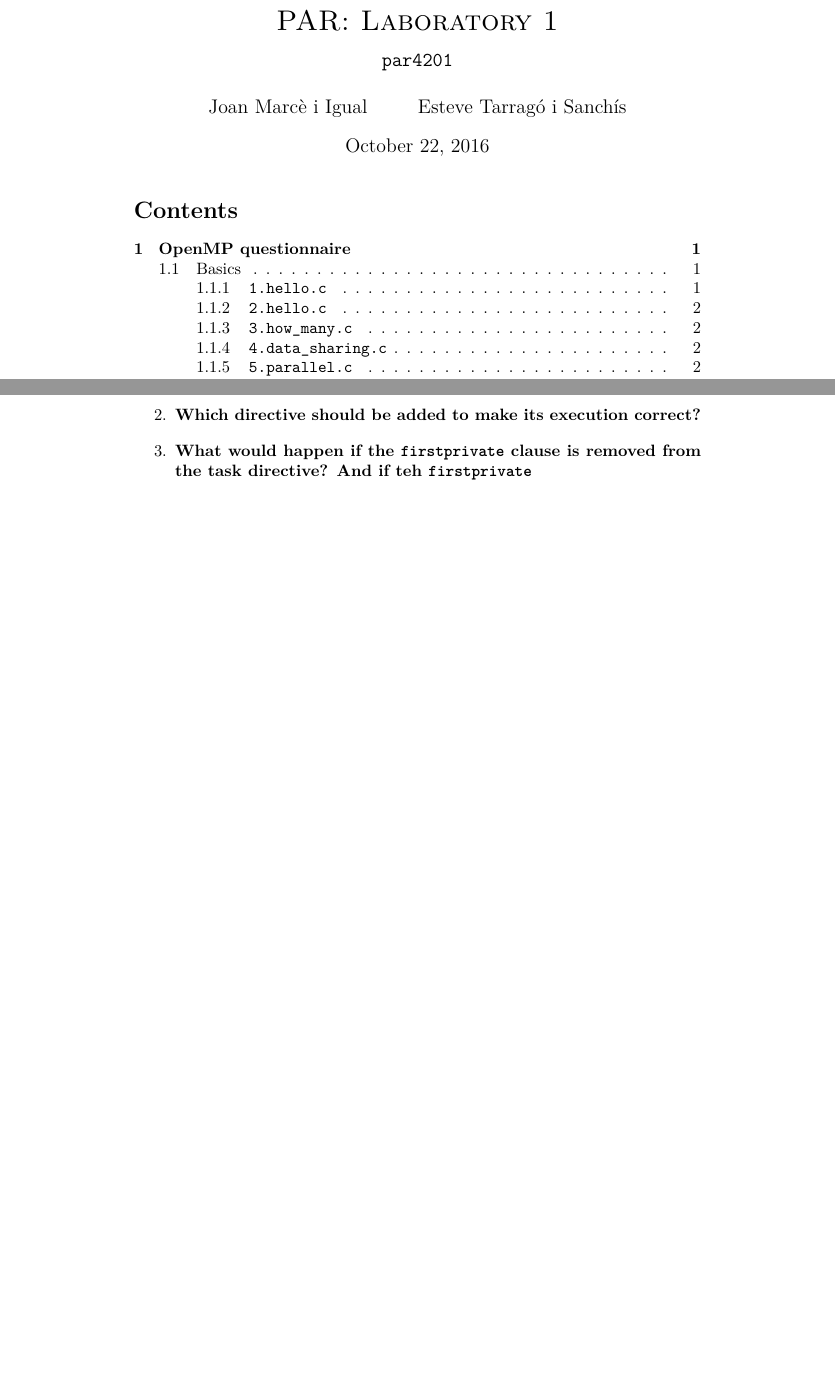
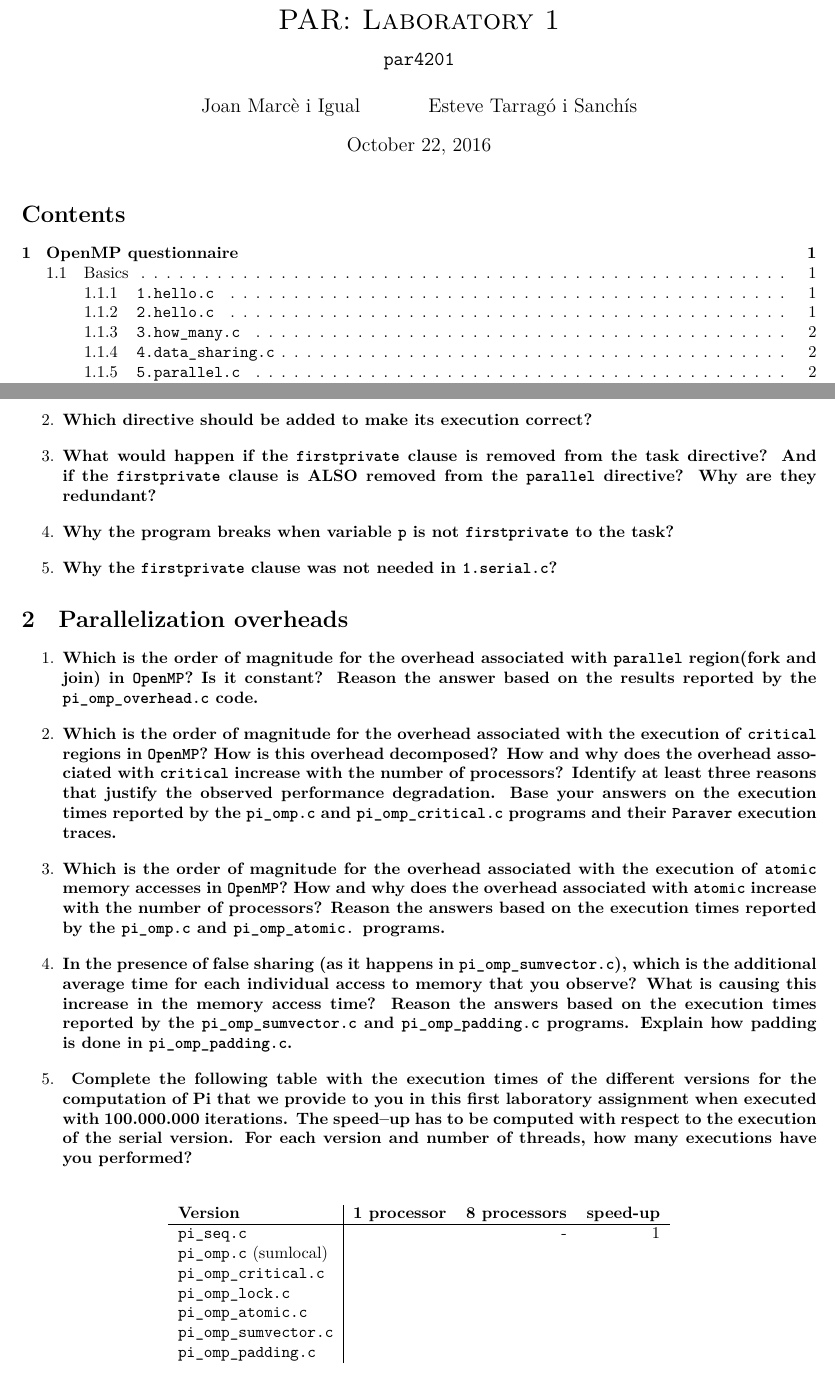
Before and after one commit to jmigual/FIB-PAR, a LaTeX document (lab2/latex/document.tex): two parts of pages 1 and 3 of 3, joined at a grey line, cut so that both start at the same text, the shorter picture padded with empty space. Compiled offline with XeLaTeX.

Commit message:
Finish adding questions

```diff
--- a/lab2/latex/document.tex
+++ b/lab2/latex/document.tex
@@ -1,4 +1,5 @@
 \documentclass[a4paper]{article}
+\usepackage[margin=2cm]{geometry}
 
 \usepackage{fontspec}
 \usepackage[english]{babel} % Language
@@ -156,10 +157,52 @@ We will se 24 times \texttt{"Hello world!"}, one for each thread.
 \end{enumerate}
 
 \begin{enumerate}[resume]
-	\item \textbf{What would happen if the \texttt{firstprivate} clause is removed from the task directive? And if teh \texttt{firstprivate}}
+	\item \textbf{What would happen if the \texttt{firstprivate} clause is removed from the task directive? And if the \texttt{firstprivate} clause is ALSO removed from the \texttt{parallel} directive? Why are they redundant?}
 \end{enumerate}
 
+\begin{enumerate}[resume]
+	\item \textbf{Why the program breaks when variable \texttt{p} is not \texttt{firstprivate} to the task?}
+\end{enumerate}
 
+\begin{enumerate}[resume]
+	\item \textbf{Why the \texttt{firstprivate} clause was not needed in \texttt{1.serial.c}?}
+\end{enumerate}
 
+\section{Parallelization overheads}
+
+\begin{enumerate}
+	\item \textbf{Which is the order of magnitude for the overhead associated with \texttt{parallel} region(fork and join) in \texttt{OpenMP}? Is it constant? Reason the answer based on the results reported by the \texttt{pi\_omp\_overhead.c} code.}
+\end{enumerate}
+
+\begin{enumerate}[resume]
+	\item \textbf{Which is the order of magnitude for the overhead associated with the execution of \texttt{critical} regions in \texttt{OpenMP}? How is this overhead decomposed? How and why does the overhead associated with \texttt{critical} increase with the number of processors? Identify at least three reasons that justify the observed performance degradation. Base your answers on the execution times reported by the \texttt{pi\_omp.c} and \texttt{pi\_omp\_critical.c} programs and their \texttt{Paraver} execution traces.}
+\end{enumerate}
+
+\begin{enumerate}[resume]
+	\item \textbf{Which is the order of magnitude for the overhead associated with the execution of \texttt{atomic} memory accesses in \texttt{OpenMP}? How and why does the overhead associated with \texttt{atomic} increase with the number of processors? Reason the answers based on the execution times reported by the \texttt{pi\_omp.c} and \texttt{pi\_omp\_atomic.} programs.}
+\end{enumerate}
+
+\begin{enumerate}[resume]
+	\item \textbf{In the presence of false sharing (as it happens in \texttt{pi\_omp\_sumvector.c}), which is the additional average time for each individual access to memory that you observe? What is causing this increase in the memory access time? Reason the answers based on the execution times reported by the \texttt{pi\_omp\_sumvector.c} and \texttt{pi\_omp\_padding.c} programs. Explain how padding is done in \texttt{pi\_omp\_padding.c}.}
+\end{enumerate}
+
+\begin{enumerate}[resume]
+	\item \textbf{ Complete the following table with the execution times of the different versions for the computation of Pi that we provide to you in this first laboratory assignment when executed with 100.000.000 iterations. The speed–up has to be computed with respect to the execution of the serial version. For each version and number of threads, how many executions have you performed? }
+\end{enumerate}
+
+\begin{table}[H]
+	\centering
+	\begin{tabular}{l|rrr}
+		\textbf{Version} & \textbf{1 processor} & \textbf{8 processors} & \textbf{speed-up} \\
+		\hline
+		\verb|pi_seq.c| & & - & 1 \\
+		\verb|pi_omp.c| (sumlocal) & & & \\
+		\verb|pi_omp_critical.c| & & & \\
+		\verb|pi_omp_lock.c| & & & \\
+		\verb|pi_omp_atomic.c|  & & & \\
+		\verb|pi_omp_sumvector.c| & & & \\
+		\verb|pi_omp_padding.c| & & & \\
+	\end{tabular}
+\end{table}
 
 \end{document}
```
